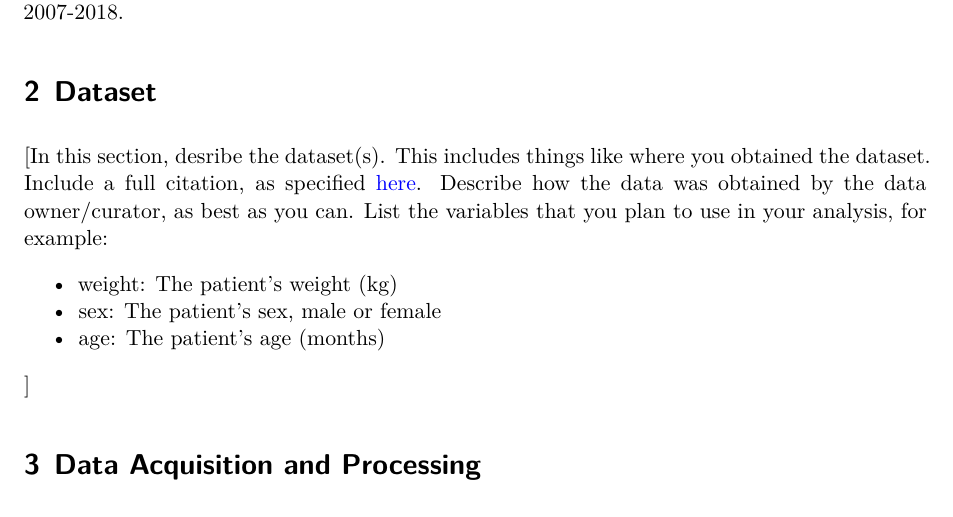
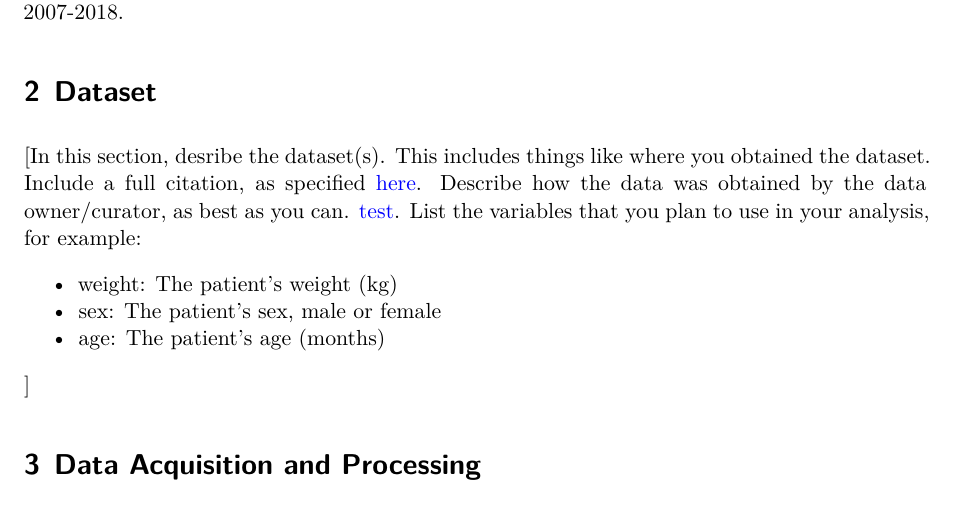
Before and after one commit to tortega-24/capstone-loan-applicants, a Quarto document (doc/proposal.qmd): part of page 1 of 4, cut so that both start at the same text. Rendered offline with R 4.5, knitr and Pandoc in place of Quarto, then LaTeX, with nearby package versions; a font, style sheet, LaTeX package, included part or bibliography that could not be used is replaced or left out.

Commit message:
Update proposal.qmd

```diff
--- a/doc/proposal.qmd
+++ b/doc/proposal.qmd
@@ -19,7 +19,8 @@ The source of this data stems from the LendingClub financial services company, w
 [In this section, desribe the dataset(s). This includes things like where you
 obtained the dataset. Include a full citation, as specified
 [here](https://guides.lib.umich.edu/c.php?g=282964&p=3285995). Describe how the
-data was obtained by the data owner/curator, as best as you can. List the
+data was obtained by the data owner/curator, as best as you can.
+[test](https://www.kaggle.com/datasets/wordsforthewise/lending-club?select=accepted_2007_to_2018Q4.csv.gz). List the
 variables that you plan to use in your analysis, for example:
 
 * weight: The patient's weight (kg)
```
